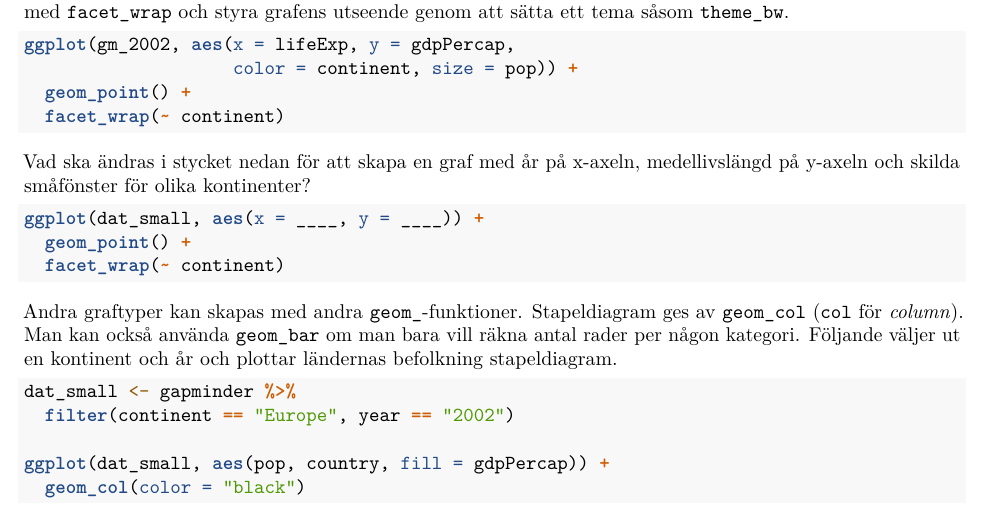
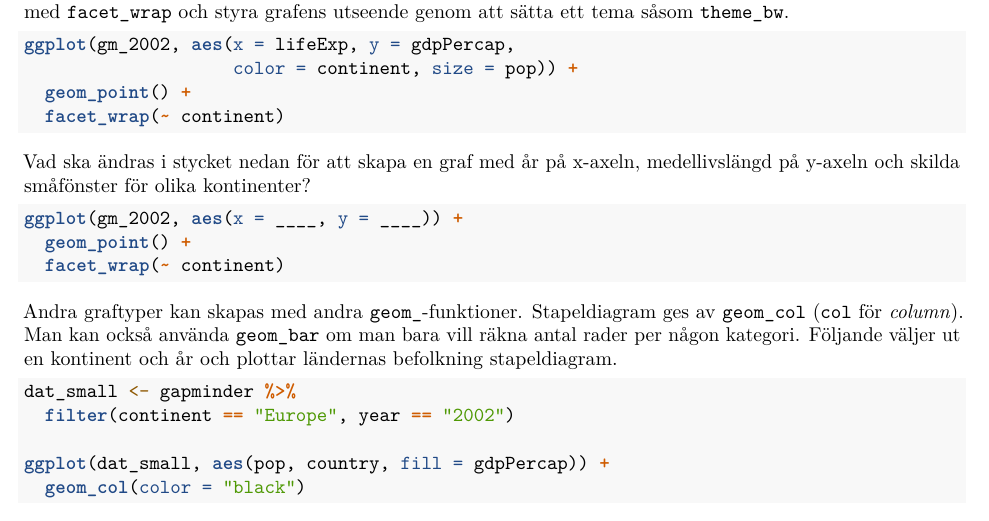
Before and after one commit to adamflr/ST0060-ed2, an R Markdown document (Rmd/Datorövning-1.Rmd): part of page 7 of 8, cut so that both start at the same text. Rendered offline with R 4.5, knitr and Pandoc, then LaTeX, with nearby package versions; code that draws random numbers runs with fixed seeds of ours; the gapminder table comes from the copy in Python's plotly package.

Commit message:
Spelling

````diff
--- a/Rmd/Datorövning-1.Rmd
+++ b/Rmd/Datorövning-1.Rmd
@@ -422,7 +422,7 @@ ggplot(gm_2002, aes(x = lifeExp, y = gdpPercap,
 Vad ska ändras i stycket nedan för att skapa en graf med år på x-axeln, medellivslängd på y-axeln och skilda småfönster för olika kontinenter?
 
 ```{r, eval = F}
-ggplot(dat_small, aes(x = ____, y = ____)) +
+ggplot(gm_2002, aes(x = ____, y = ____)) +
   geom_point() +
   facet_wrap(~ continent)
 ```
````
Also changed, not shown: R-anvisningar_files/figure-html/unnamed-chunk-112-1.png, R-anvisningar_files/figure-html/unnamed-chunk-114-1.png, R-anvisningar_files/figure-html/unnamed-chunk-115-1.png, R-anvisningar_files/figure-html/unnamed-chunk-115-2.png, R-anvisningar_files/figure-html/unnamed-chunk-116-1.png, R-anvisningar_files/figure-html/unnamed-chunk-116-2.png, R-anvisningar_files/figure-html/unnamed-chunk-120-1.png, R-anvisningar_files/figure-html/unnamed-chunk-129-1.png, R-anvisningar_files/figure-html/unnamed-chunk-281-1.png, R-anvisningar_files/figure-html/unnamed-chunk-284-1.png, R-anvisningar_files/figure-html/unnamed-chunk-54-1.png, R-anvisningar_files/figure-latex/fig3_gm_bar-1.pdf, R-anvisningar_files/figure-latex/fig3_gm_boxplot-1.pdf, R-anvisningar_files/figure-latex/unnamed-chunk-110-1.pdf, 56 more files, 15 other files.
